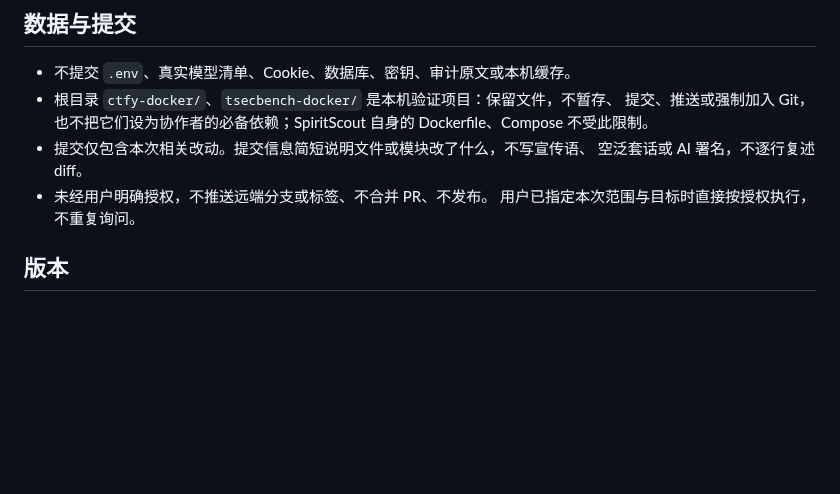
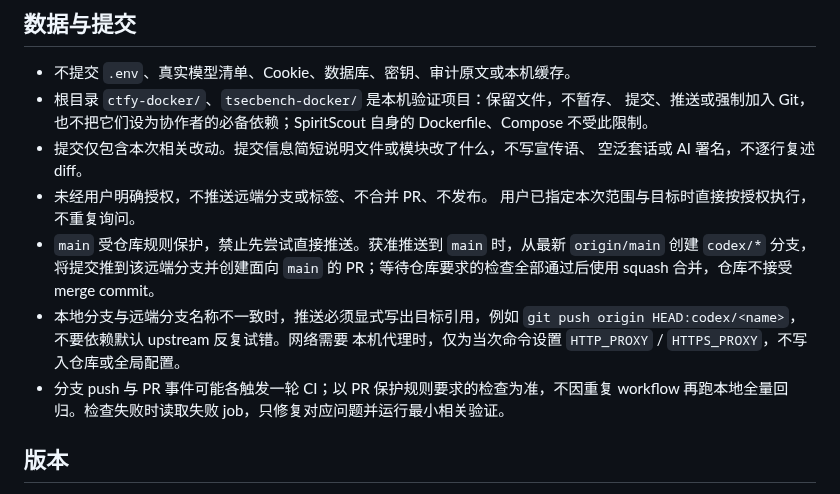
Before and after one commit to FLIAZ/SpiritScout, a Markdown page: AGENTS.md, the part around the change. GitHub-like rendering; blank space fills up the shorter version.

Commit message:
补充 main 受保护分支推送规则

```diff
--- a/AGENTS.md
+++ b/AGENTS.md
@@ -134,6 +134,14 @@ node tests/test_<相关模块>.js
   空泛套话或 AI 署名，不逐行复述 diff。
 - 未经用户明确授权，不推送远端分支或标签、不合并 PR、不发布。
   用户已指定本次范围与目标时直接按授权执行，不重复询问。
+- `main` 受仓库规则保护，禁止先尝试直接推送。获准推送到 `main` 时，从最新
+  `origin/main` 创建 `codex/*` 分支，将提交推到该远端分支并创建面向 `main` 的
+  PR；等待仓库要求的检查全部通过后使用 squash 合并，仓库不接受 merge commit。
+- 本地分支与远端分支名称不一致时，推送必须显式写出目标引用，例如
+  `git push origin HEAD:codex/<name>`，不要依赖默认 upstream 反复试错。网络需要
+  本机代理时，仅为当次命令设置 `HTTP_PROXY` / `HTTPS_PROXY`，不写入仓库或全局配置。
+- 分支 push 与 PR 事件可能各触发一轮 CI；以 PR 保护规则要求的检查为准，不因重复
+  workflow 再跑本地全量回归。检查失败时读取失败 job，只修复对应问题并运行最小相关验证。
 
 ## 版本
 
```
